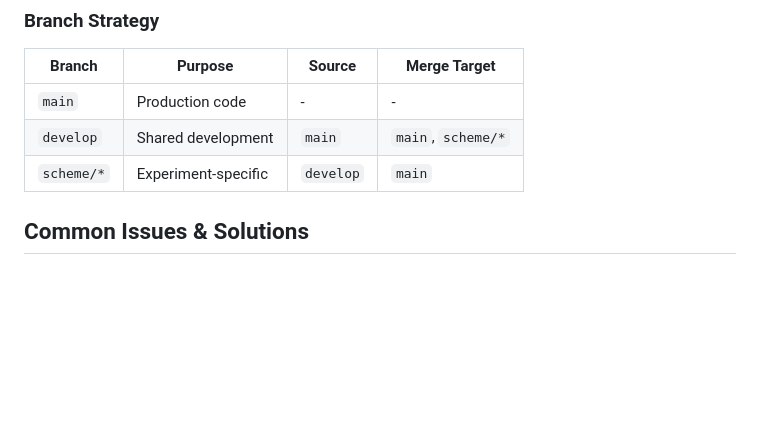
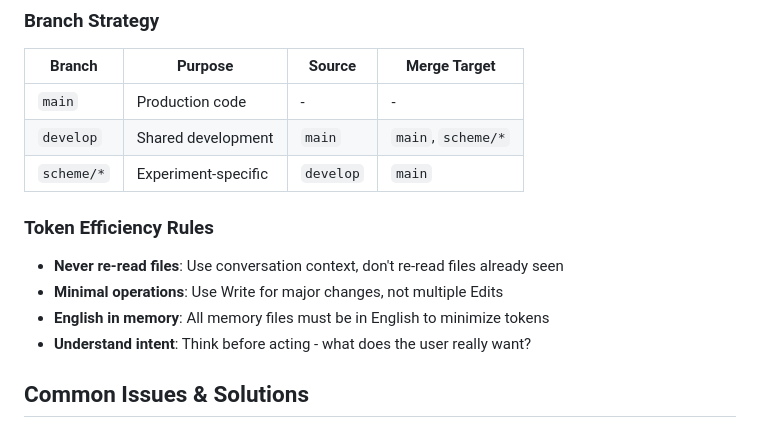
Before and after one commit to Masashi-Lateolabrax/ICAP, a Markdown page: CLAUDE.md, the part around the change. Rendered like a GitHub page; blank space fills up the shorter version.

Commit message:
doc: Add token efficiency rules to development guidelines
Add guidelines for minimizing token consumption during development:
- Never re-read files from same conversation
- Use Write over Edit for major changes
- English only in memory files
- Understand user intent before acting

🤖 Generated with [Claude Code](https://claude.com/claude-code)

Co-Authored-By: Claude <noreply@anthropic.com>

```diff
--- a/CLAUDE.md
+++ b/CLAUDE.md
@@ -201,6 +201,12 @@ The system uses CMA-ES (Covariance Matrix Adaptation Evolution Strategy) for neu
 | `main`     | Production code     | -         | -                 |
 | `develop`  | Shared development  | `main`    | `main`, `scheme/*` |
 | `scheme/*` | Experiment-specific | `develop` | `main`            |
+
+### Token Efficiency Rules
+- **Never re-read files**: Use conversation context, don't re-read files already seen
+- **Minimal operations**: Use Write for major changes, not multiple Edits
+- **English in memory**: All memory files must be in English to minimize tokens
+- **Understand intent**: Think before acting - what does the user really want?
 
 ## Common Issues & Solutions
 
```
